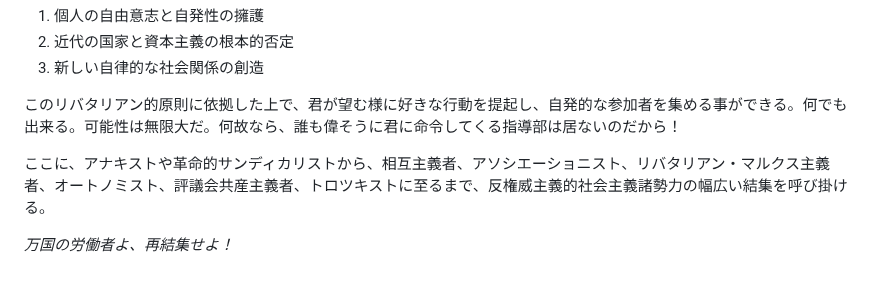
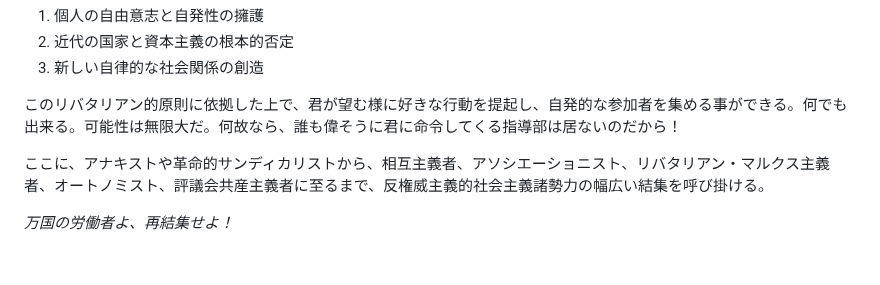
Before and after one commit to libertarian-socialist/libertarian-socialist.github.io, a Markdown page: README.md, the part around the change. GitHub-like rendering.

```diff
--- a/README.md
+++ b/README.md
@@ -31,6 +31,6 @@
 
 このリバタリアン的原則に依拠した上で、君が望む様に好きな行動を提起し、自発的な参加者を集める事ができる。何でも出来る。可能性は無限大だ。何故なら、誰も偉そうに君に命令してくる指導部は居ないのだから！
 
-ここに、アナキストや革命的サンディカリストから、相互主義者、アソシエーショニスト、リバタリアン・マルクス主義者、オートノミスト、評議会共産主義者、トロツキストに至るまで、反権威主義的社会主義諸勢力の幅広い結集を呼び掛ける。
+ここに、アナキストや革命的サンディカリストから、相互主義者、アソシエーショニスト、リバタリアン・マルクス主義者、オートノミスト、評議会共産主義者に至るまで、反権威主義的社会主義諸勢力の幅広い結集を呼び掛ける。
 
 _万国の労働者よ、再結集せよ！_
```
